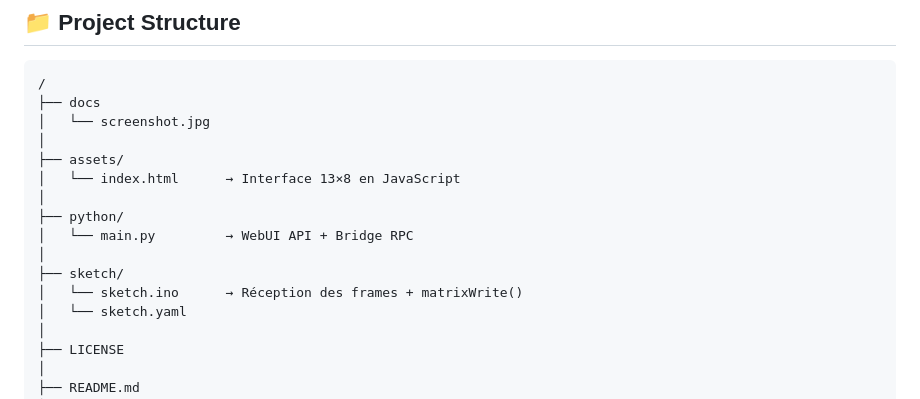
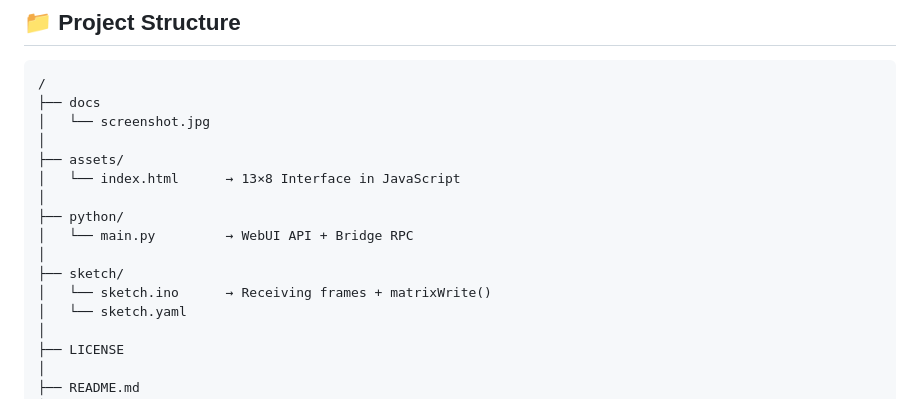
Before and after one commit to philippe86220/uno-q-webui-binary-clock-matrix, a Markdown page: README.md, the part around one of its changes. GitHub-like rendering.

```diff
--- a/README.md
+++ b/README.md
@@ -79,13 +79,13 @@ This keeps the system simple, readable, and easy to extend.
 │   └── screenshot.jpg
 │
 ├── assets/
-│   └── index.html      → Interface 13×8 en JavaScript
+│   └── index.html      → 13×8 Interface in JavaScript
 │
 ├── python/
 │   └── main.py         → WebUI API + Bridge RPC
 │
 ├── sketch/
-│   └── sketch.ino      → Réception des frames + matrixWrite()
+│   └── sketch.ino      → Receiving frames + matrixWrite()
 │   └── sketch.yaml
 │
 ├── LICENSE
```
Also changed, not shown: other parts of README.md (+1 -4 lines).
